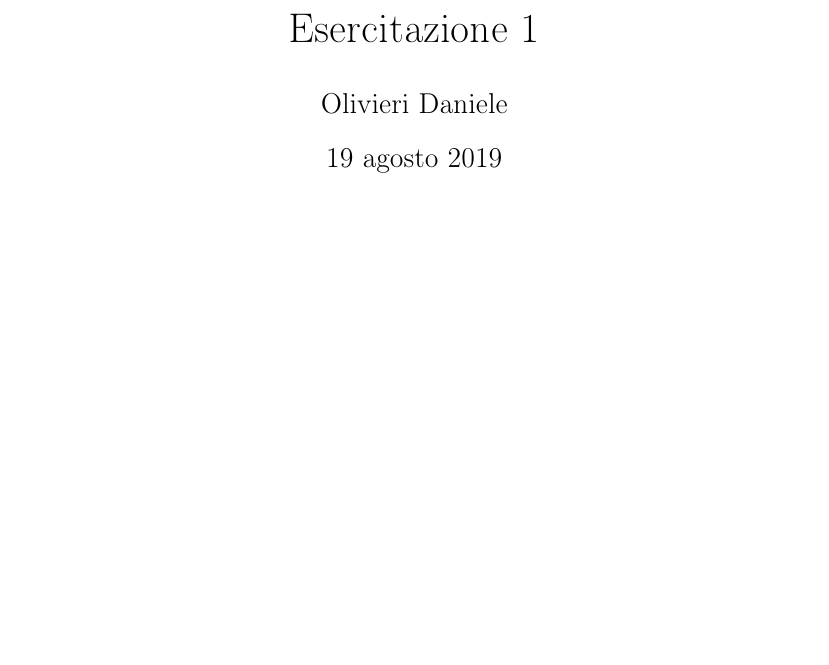
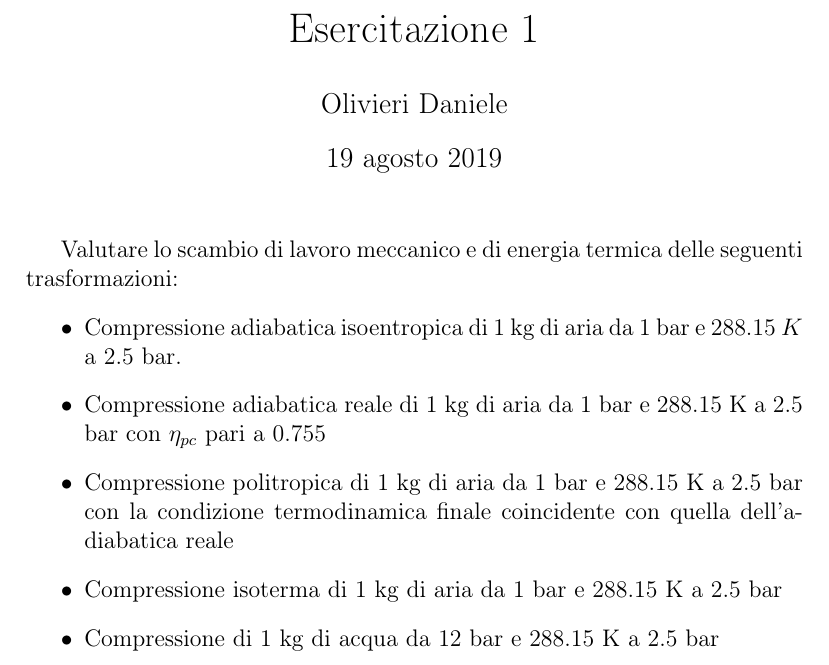
Before and after one commit to FlashNoob98/Programmi_Macchine, a LaTeX document (Tex/esercizio_01.tex): part of the page, cut so that both start at the same text, the shorter picture padded with empty space. Compiled offline with pdfLaTeX.

Commit message:
aggiunto elenco esercizi da svolgere
boh

```diff
--- a/Tex/esercizio_01.tex
+++ b/Tex/esercizio_01.tex
@@ -13,6 +13,22 @@
 
 \begin{document}
 \maketitle
+Valutare lo scambio di lavoro meccanico e di energia termica
+delle seguenti trasformazioni:
+\begin{itemize}
+    \item Compressione adiabatica isoentropica di 1 kg di aria da
+    1 bar e $288.15\ K$ a 2.5 bar.
+
+    \item Compressione adiabatica reale di 1 kg di aria da 1 bar
+    e 288.15 K a 2.5 bar con $\eta_{pc}$ pari a 0.755
+
+    \item Compressione politropica di 1 kg di aria da 1 bar e 288.15 K a 2.5 bar
+    con la condizione termodinamica finale coincidente con quella dell'adiabatica reale
+
+    \item Compressione isoterma di 1 kg di aria da 1 bar e 288.15 K a 2.5 bar
+
+    \item Compressione di 1 kg di acqua da 12 bar e 288.15 K a 2.5 bar
+\end{itemize}
 
 
 
```
Also changed, not shown: Tex/esercizio_01.pdf.
